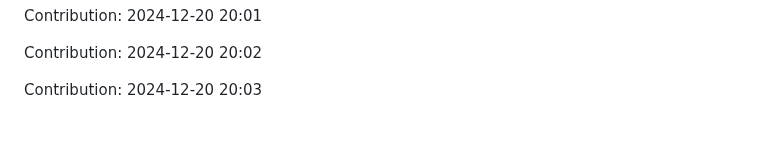
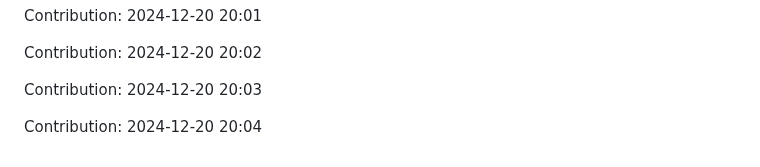
Before and after one commit to enbtram/Fitness-App, a Markdown page: README.md, the part around the change. GitHub-like rendering; blank space fills up the shorter version.

Commit message:
"Contribution: 2024-12-20 20:04"

```diff
--- a/README.md
+++ b/README.md
@@ -537,3 +537,5 @@ Contribution: 2024-12-20 20:01
 Contribution: 2024-12-20 20:02
 
 Contribution: 2024-12-20 20:03
+
+Contribution: 2024-12-20 20:04
```
